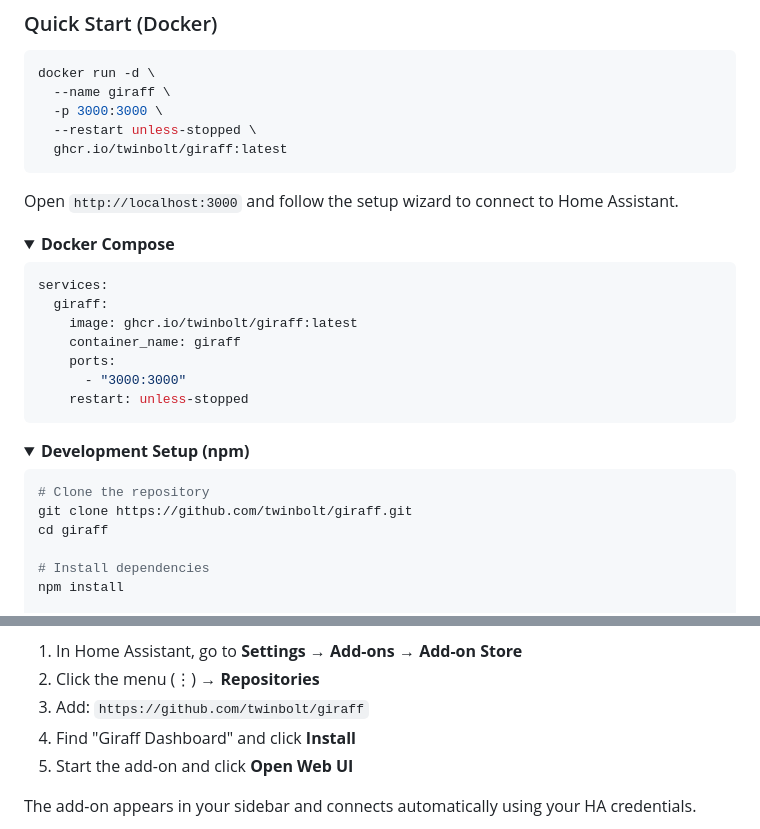
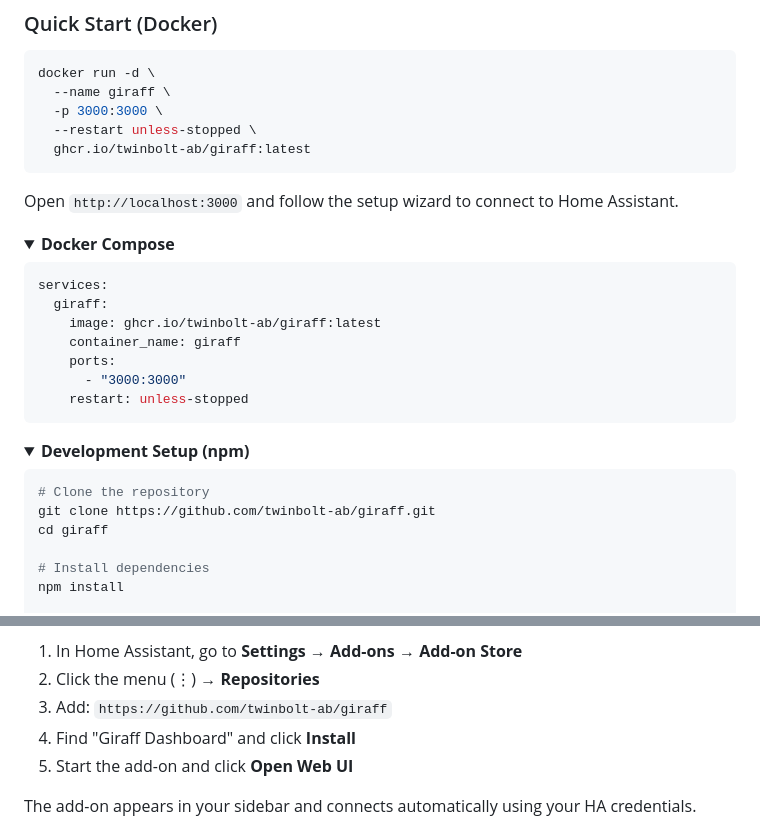
Before and after one commit to twinbolt-ab/giraff, a Markdown page: README.md, 2 parts joined by grey strips. GitHub-like rendering; folded sections open.

Commit message:
Update repository URLs to twinbolt-ab organization
🤖 Generated with [Claude Code](https://claude.com/claude-code)

Co-Authored-By: Claude <noreply@anthropic.com>

````diff
--- a/README.md
+++ b/README.md
@@ -128,7 +128,7 @@ docker run -d \
   --name giraff \
   -p 3000:3000 \
   --restart unless-stopped \
-  ghcr.io/twinbolt/giraff:latest
+  ghcr.io/twinbolt-ab/giraff:latest
 ```
 
 Open `http://localhost:3000` and follow the setup wizard to connect to Home Assistant.
@@ -139,7 +139,7 @@ Open `http://localhost:3000` and follow the setup wizard to connect to Home Assi
 ```yaml
 services:
   giraff:
-    image: ghcr.io/twinbolt/giraff:latest
+    image: ghcr.io/twinbolt-ab/giraff:latest
     container_name: giraff
     ports:
       - "3000:3000"
@@ -153,7 +153,7 @@ services:
 
 ```bash
 # Clone the repository
-git clone https://github.com/twinbolt/giraff.git
+git clone https://github.com/twinbolt-ab/giraff.git
 cd giraff
 
 # Install dependencies
@@ -174,7 +174,7 @@ The easiest way to run Giraff — auto-connects to Home Assistant, no setup requ
 
 1. In Home Assistant, go to **Settings → Add-ons → Add-on Store**
 2. Click the menu (⋮) → **Repositories**
-3. Add: `https://github.com/twinbolt/giraff`
+3. Add: `https://github.com/twinbolt-ab/giraff`
 4. Find "Giraff Dashboard" and click **Install**
 5. Start the add-on and click **Open Web UI**
 
````
Also changed, not shown: other parts of README.md (+3 -3 lines).
